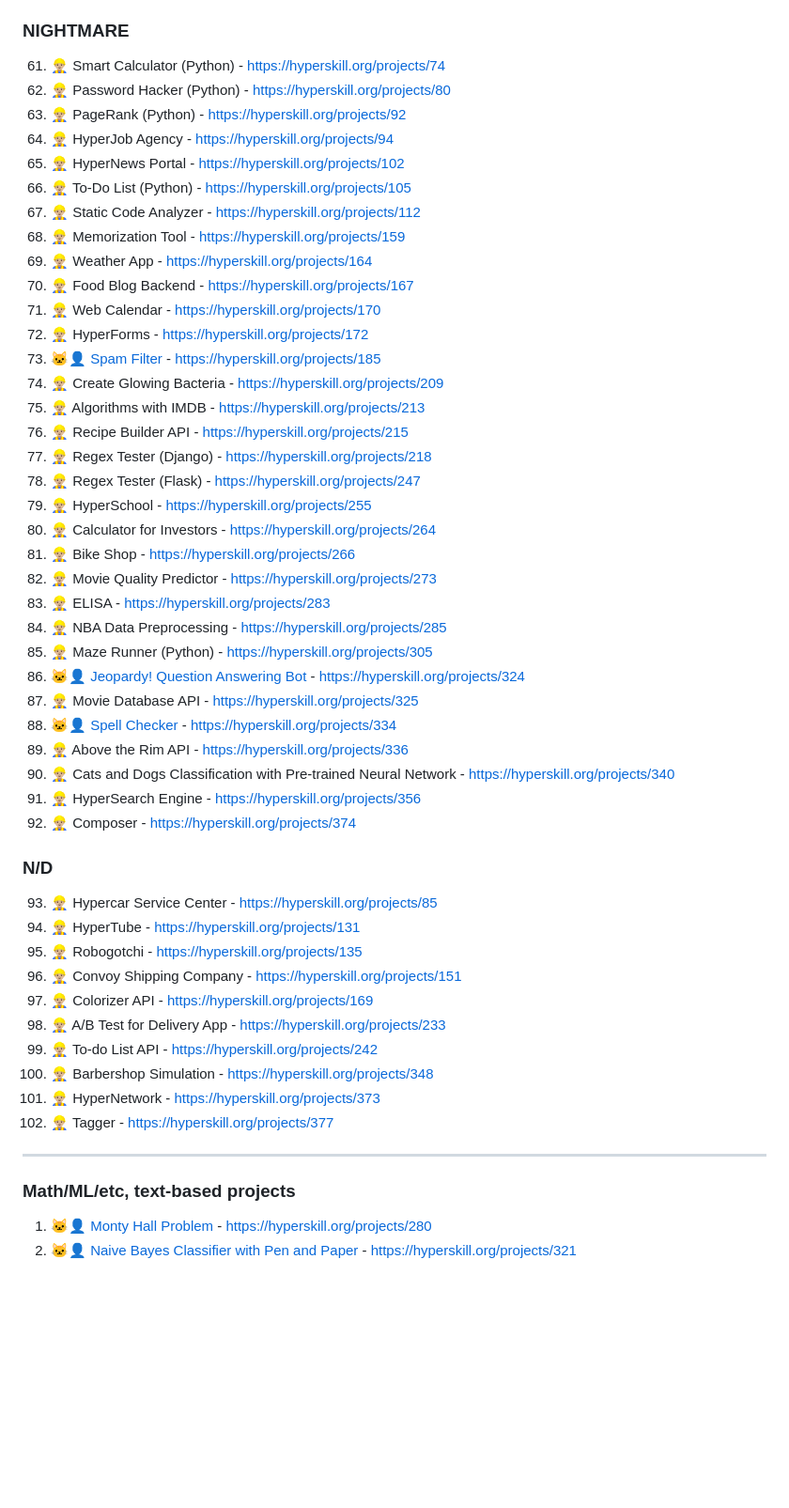
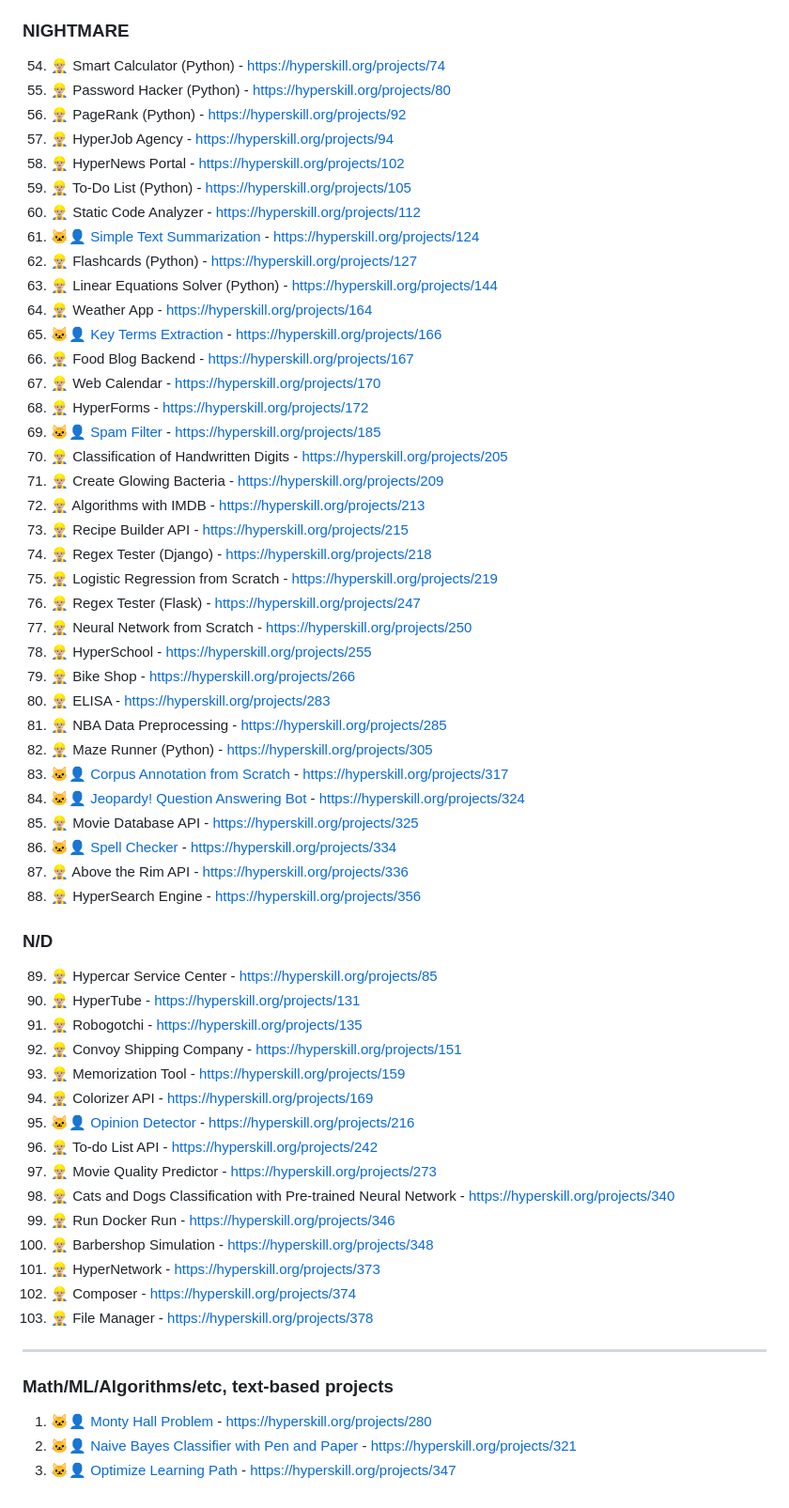
Before and after one commit to syyynth/hyperskill, a Markdown page: README.md, the part around the change printed below. Shown: that part at 94% size. Drawn GitHub-style; blank space fills up the shorter version.

Commit message:
update README.txt

```diff
--- a/README.md
+++ b/README.md
@@ -80,51 +73,60 @@ All code is written using Python 3.11+
 
 ### NIGHTMARE
-61) 👷🏼‍♂️ Smart Calculator (Python) - https://hyperskill.org/projects/74
-62) 👷🏼‍♂️ Password Hacker (Python) - https://hyperskill.org/projects/80
-63) 👷🏼‍♂️ PageRank (Python) - https://hyperskill.org/projects/92
-64) 👷🏼‍♂️ HyperJob Agency - https://hyperskill.org/projects/94
-65) 👷🏼‍♂️ HyperNews Portal - https://hyperskill.org/projects/102
-66) 👷🏼‍♂️ To-Do List (Python) - https://hyperskill.org/projects/105
-67) 👷🏼‍♂️ Static Code Analyzer - https://hyperskill.org/projects/112
-68) 👷🏼‍♂️ Memorization Tool - https://hyperskill.org/projects/159
-69) 👷🏼‍♂️ Weather App - https://hyperskill.org/projects/164
-70) 👷🏼‍♂️ Food Blog Backend - https://hyperskill.org/projects/167
-71) 👷🏼‍♂️ Web Calendar - https://hyperskill.org/projects/170
-72) 👷🏼‍♂️ HyperForms - https://hyperskill.org/projects/172
-73) 🐱‍👤 [Spam Filter](https://github.com/syyynth/hyperskill/tree/main/python/0185%20-%20Spam%20Filter) - https://hyperskill.org/projects/185
-74) 👷🏼‍♂️ Create Glowing Bacteria - https://hyperskill.org/projects/209
-75) 👷🏼‍♂️ Algorithms with IMDB - https://hyperskill.org/projects/213
-76) 👷🏼‍♂️ Recipe Builder API - https://hyperskill.org/projects/215
-77) 👷🏼‍♂️ Regex Tester (Django) - https://hyperskill.org/projects/218
-78) 👷🏼‍♂️ Regex Tester (Flask) - https://hyperskill.org/projects/247
-79) 👷🏼‍♂️ HyperSchool - https://hyperskill.org/projects/255
-80) 👷🏼‍♂️ Calculator for Investors - https://hyperskill.org/projects/264
-81) 👷🏼‍♂️ Bike Shop - https://hyperskill.org/projects/266
-82) 👷🏼‍♂️ Movie Quality Predictor - https://hyperskill.org/projects/273
-83) 👷🏼‍♂️ ELISA - https://hyperskill.org/projects/283
-84) 👷🏼‍♂️ NBA Data Preprocessing - https://hyperskill.org/projects/285
-85) 👷🏼‍♂️ Maze Runner (Python) - https://hyperskill.org/projects/305
-86) 🐱‍👤 [Jeopardy! Question Answering Bot](https://github.com/syyynth/hyperskill/tree/main/python/0324%20-%20Jeopardy!%20Question%20Answering%20Bot) - https://hyperskill.org/projects/324
-87) 👷🏼‍♂️ Movie Database API - https://hyperskill.org/projects/325
-88) 🐱‍👤 [Spell Checker](https://github.com/syyynth/hyperskill/tree/main/python/0334%20-%20Spell%20Checker) - https://hyperskill.org/projects/334
-89) 👷🏼‍♂️ Above the Rim API - https://hyperskill.org/projects/336
-90) 👷🏼‍♂️ Cats and Dogs Classification with Pre-trained Neural Network - https://hyperskill.org/projects/340
-91) 👷🏼‍♂️ HyperSearch Engine - https://hyperskill.org/projects/356
-92) 👷🏼‍♂️ Composer - https://hyperskill.org/projects/374
+54) 👷🏼‍♂️ Smart Calculator (Python) - https://hyperskill.org/projects/74
+55) 👷🏼‍♂️ Password Hacker (Python) - https://hyperskill.org/projects/80
+56) 👷🏼‍♂️ PageRank (Python) - https://hyperskill.org/projects/92
+57) 👷🏼‍♂️ HyperJob Agency - https://hyperskill.org/projects/94
+58) 👷🏼‍♂️ HyperNews Portal - https://hyperskill.org/projects/102
+59) 👷🏼‍♂️ To-Do List (Python) - https://hyperskill.org/projects/105
+60) 👷🏼‍♂️ Static Code Analyzer - https://hyperskill.org/projects/112
+61) 🐱‍👤 [Simple Text Summarization](https://github.com/syyynth/hyperskill/tree/main/python/0124%20-%20Simple%20Text%20Summarization) - https://hyperskill.org/projects/124
+62) 👷🏼‍♂️ Flashcards (Python) - https://hyperskill.org/projects/127
+63) 👷🏼‍♂️ Linear Equations Solver (Python) - https://hyperskill.org/projects/144
+64) 👷🏼‍♂️ Weather App - https://hyperskill.org/projects/164
+65) 🐱‍👤 [Key Terms Extraction](https://github.com/syyynth/hyperskill/tree/main/python/0166%20-%20Key%20Terms%20Extraction) - https://hyperskill.org/projects/166
+66) 👷🏼‍♂️ Food Blog Backend - https://hyperskill.org/projects/167
+67) 👷🏼‍♂️ Web Calendar - https://hyperskill.org/projects/170
+68) 👷🏼‍♂️ HyperForms - https://hyperskill.org/projects/172
+69) 🐱‍👤 [Spam Filter](https://github.com/syyynth/hyperskill/tree/main/python/0185%20-%20Spam%20Filter) - https://hyperskill.org/projects/185
+70) 👷🏼‍♂️ Classification of Handwritten Digits - https://hyperskill.org/projects/205
+71) 👷🏼‍♂️ Create Glowing Bacteria - https://hyperskill.org/projects/209
+72) 👷🏼‍♂️ Algorithms with IMDB - https://hyperskill.org/projects/213
+73) 👷🏼‍♂️ Recipe Builder API - https://hyperskill.org/projects/215
+74) 👷🏼‍♂️ Regex Tester (Django) - https://hyperskill.org/projects/218
+75) 👷🏼‍♂️ Logistic Regression from Scratch - https://hyperskill.org/projects/219
+76) 👷🏼‍♂️ Regex Tester (Flask) - https://hyperskill.org/projects/247
+77) 👷🏼‍♂️ Neural Network from Scratch - https://hyperskill.org/projects/250
+78) 👷🏼‍♂️ HyperSchool - https://hyperskill.org/projects/255
+79) 👷🏼‍♂️ Bike Shop - https://hyperskill.org/projects/266
+80) 👷🏼‍♂️ ELISA - https://hyperskill.org/projects/283
+81) 👷🏼‍♂️ NBA Data Preprocessing - https://hyperskill.org/projects/285
+82) 👷🏼‍♂️ Maze Runner (Python) - https://hyperskill.org/projects/305
+83) 🐱‍👤 [Corpus Annotation from Scratch](https://github.com/syyynth/hyperskill/tree/main/python/0317%20-%20Corpus%20Annotation%20from%20Scratch) - https://hyperskill.org/projects/317
+84) 🐱‍👤 [Jeopardy! Question Answering Bot](https://github.com/syyynth/hyperskill/tree/main/python/0324%20-%20Jeopardy!%20Question%20Answering%20Bot) - https://hyperskill.org/projects/324
+85) 👷🏼‍♂️ Movie Database API - https://hyperskill.org/projects/325
+86) 🐱‍👤 [Spell Checker](https://github.com/syyynth/hyperskill/tree/main/python/0334%20-%20Spell%20Checker) - https://hyperskill.org/projects/334
+87) 👷🏼‍♂️ Above the Rim API - https://hyperskill.org/projects/336
+88) 👷🏼‍♂️ HyperSearch Engine - https://hyperskill.org/projects/356
 
 ### N/D
-93) 👷🏼‍♂️ Hypercar Service Center - https://hyperskill.org/projects/85
-94) 👷🏼‍♂️ HyperTube - https://hyperskill.org/projects/131
-95) 👷🏼‍♂️ Robogotchi - https://hyperskill.org/projects/135
-96) 👷🏼‍♂️ Convoy Shipping Company - https://hyperskill.org/projects/151
-97) 👷🏼‍♂️ Colorizer API - https://hyperskill.org/projects/169
-98) 👷🏼‍♂️ A/B Test for Delivery App - https://hyperskill.org/projects/233
-99) 👷🏼‍♂️ To-do List API - https://hyperskill.org/projects/242
+89) 👷🏼‍♂️ Hypercar Service Center - https://hyperskill.org/projects/85
+90) 👷🏼‍♂️ HyperTube - https://hyperskill.org/projects/131
+91) 👷🏼‍♂️ Robogotchi - https://hyperskill.org/projects/135
+92) 👷🏼‍♂️ Convoy Shipping Company - https://hyperskill.org/projects/151
+93) 👷🏼‍♂️ Memorization Tool - https://hyperskill.org/projects/159
+94) 👷🏼‍♂️ Colorizer API - https://hyperskill.org/projects/169
+95) 🐱‍👤 [Opinion Detector](https://github.com/syyynth/hyperskill/tree/main/python/0216%20-%20Opinion%20Detector) - https://hyperskill.org/projects/216
+96) 👷🏼‍♂️ To-do List API - https://hyperskill.org/projects/242
+97) 👷🏼‍♂️ Movie Quality Predictor - https://hyperskill.org/projects/273
+98) 👷🏼‍♂️ Cats and Dogs Classification with Pre-trained Neural Network - https://hyperskill.org/projects/340
+99) 👷🏼‍♂️ Run Docker Run - https://hyperskill.org/projects/346
 100) 👷🏼‍♂️ Barbershop Simulation - https://hyperskill.org/projects/348
 101) 👷🏼‍♂️ HyperNetwork - https://hyperskill.org/projects/373
-102) 👷🏼‍♂️ Tagger - https://hyperskill.org/projects/377
+102) 👷🏼‍♂️ Composer - https://hyperskill.org/projects/374
+103) 👷🏼‍♂️ File Manager - https://hyperskill.org/projects/378
 
 ---
-### Math/ML/etc, text-based projects
+### Math/ML/Algorithms/etc, text-based projects
 1) 🐱‍👤 [Monty Hall Problem](https://github.com/syyynth/hyperskill/tree/main/python/0280%20-%20Monty%20Hall%20Problem) - https://hyperskill.org/projects/280
 2) 🐱‍👤 [Naive Bayes Classifier with Pen and Paper](https://github.com/syyynth/hyperskill/tree/main/python/0321%20-%20Naive%20Bayes%20Classifier%20with%20Pen%20and%20Paper%20(ML)) - https://hyperskill.org/projects/321
+3) 🐱‍👤 [Optimize Learning Path](https://github.com/syyynth/hyperskill/tree/main/python/0347%20-%20Optimize%20Learning%20Path) - https://hyperskill.org/projects/347
```
Also changed, not shown: other parts of README.md (+49 -56 lines).
